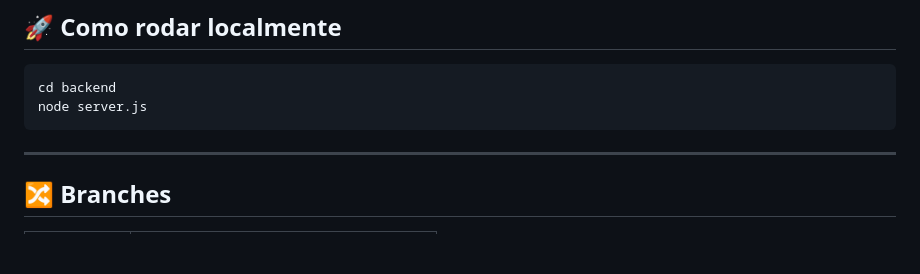
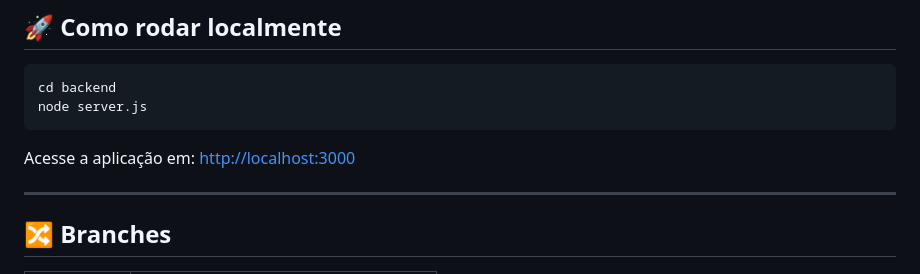
Before and after one commit to FGA0138-MDS-Ajax/2026.1-Brooks, a Markdown page: README.md, the part around the change. Rendered like a GitHub page; blank space fills up the shorter version.

````diff
--- a/README.md
+++ b/README.md
@@ -162,6 +162,8 @@ node scripts/seedCategoryExistentes.js
 cd backend
 node server.js
 ```
+Acesse a aplicação em: [http://localhost:3000](http://localhost:3000)
+
 
 ---
 
````
